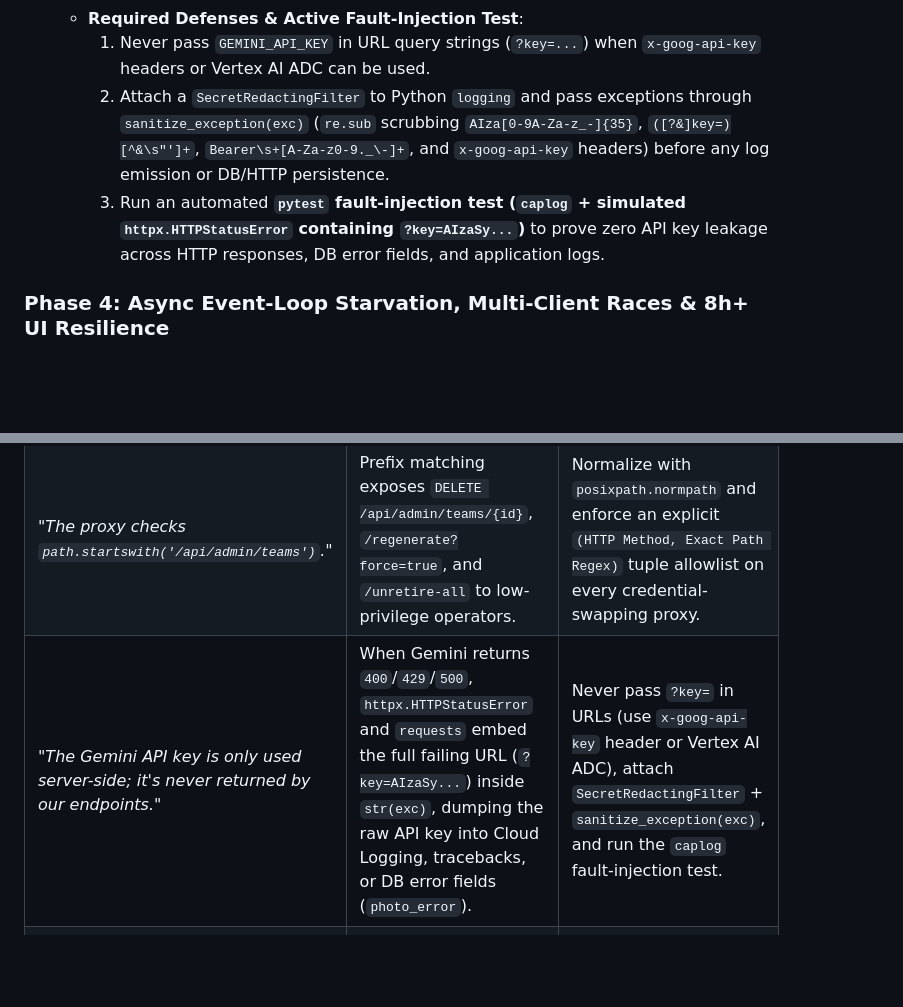
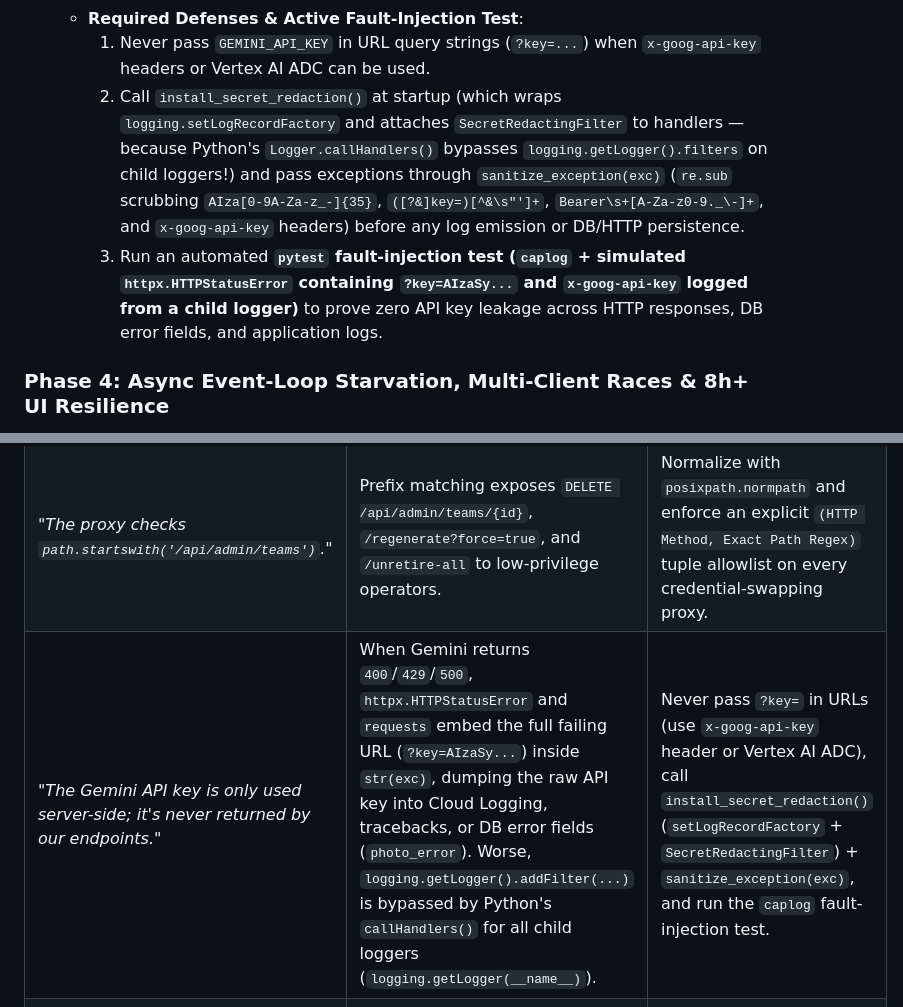
Before and after one commit to duboc/agy-skills, a Markdown page: skills/app-security-audit/SKILL.md, 2 parts joined by grey strips. Rendered like a GitHub page; blank space fills up the shorter version.

```diff
--- a/skills/app-security-audit/SKILL.md
+++ b/skills/app-security-audit/SKILL.md
@@ -128,8 +128,8 @@ Load [`references/ai-finops-async-and-kiosk-resilience.md`](references/ai-finops
    - **The Attack Vector**: When applications call Gemini REST (`https://generativelanguage.googleapis.com/...?key=AIza...`), Live WebSockets (`wss://generativelanguage.googleapis.com/...?key=AIza...`), or HTTP SDKs (`httpx`, `requests`, `urllib`), inducing an upstream error (malformed payload, invalid model parameter, `400 Bad Request`, `429 Too Many Requests`, `500`, or corrupted frame) causes `httpx.HTTPStatusError` / `requests.exceptions.RequestException` to embed the **entire failing request URL (including `?key=AIzaSy...`)** inside `str(exc)`. If `logger.exception(...)`, `logger.error(f"Failed: {exc}")`, or `photo_error = str(exc)` runs unredacted, the raw `GEMINI_API_KEY` is leaked into **Cloud Logging / `stdout`**, **database status documents (`photo_error`, `logo_error`)**, or **public HTTP `500` responses**.
    - **Required Defenses & Active Fault-Injection Test**:
      1. Never pass `GEMINI_API_KEY` in URL query strings (`?key=...`) when `x-goog-api-key` headers or Vertex AI ADC can be used.
-     2. Attach a `SecretRedactingFilter` to Python `logging` and pass exceptions through `sanitize_exception(exc)` (`re.sub` scrubbing `AIza[0-9A-Za-z_-]{35}`, `([?&]key=)[^&\s"']+`, `Bearer\s+[A-Za-z0-9._\-]+`, and `x-goog-api-key` headers) before any log emission or DB/HTTP persistence.
-     3. Run an automated **`pytest` fault-injection test (`caplog` + simulated `httpx.HTTPStatusError` containing `?key=AIzaSy...`)** to prove zero API key leakage across HTTP responses, DB error fields, and application logs.
+     2. Call `install_secret_redaction()` at startup (which wraps `logging.setLogRecordFactory` and attaches `SecretRedactingFilter` to handlers — because Python's `Logger.callHandlers()` bypasses `logging.getLogger().filters` on child loggers!) and pass exceptions through `sanitize_exception(exc)` (`re.sub` scrubbing `AIza[0-9A-Za-z_-]{35}`, `([?&]key=)[^&\s"']+`, `Bearer\s+[A-Za-z0-9._\-]+`, and `x-goog-api-key` headers) before any log emission or DB/HTTP persistence.
+     3. Run an automated **`pytest` fault-injection test (`caplog` + simulated `httpx.HTTPStatusError` containing `?key=AIzaSy...` and `x-goog-api-key` logged from a child logger)** to prove zero API key leakage across HTTP responses, DB error fields, and application logs.
 
 ### Phase 4: Async Event-Loop Starvation, Multi-Client Races & 8h+ UI Resilience
 
@@ -180,6 +180,6 @@ Load [`references/privacy-idor-moderation-and-report-template.md`](references/pr
 | *"Put a simple `5 req / 10 min per IP` rate limit on registration."* | 100 attendees on venue Wi-Fi or 4G CGNAT share 1 IPv4; person #6 gets locked out (`429`). | Use **4D Rate Limiting**: `GET`-minted signed cookie + `X-Device-Session` fallback, email cooldown, and split IP Burst (`6/10s`) vs Sustained (`30/5m`). |
 | *"Mint the device session cookie on `POST /register` if missing."* | Attackers running `curl` in a loop omit cookies, get a fresh device ID on every `POST`, and bypass device limits completely. | Mint device cookie **ONLY on `GET`**; reject `POST` with `403` if neither cookie nor `X-Device-Session` is present. |
 | *"The proxy checks `path.startswith('/api/admin/teams')`."* | Prefix matching exposes `DELETE /api/admin/teams/{id}`, `/regenerate?force=true`, and `/unretire-all` to low-privilege operators. | Normalize with `posixpath.normpath` and enforce an explicit `(HTTP Method, Exact Path Regex)` tuple allowlist on every credential-swapping proxy. |
-| *"The Gemini API key is only used server-side; it's never returned by our endpoints."* | When Gemini returns `400`/`429`/`500`, `httpx.HTTPStatusError` and `requests` embed the full failing URL (`?key=AIzaSy...`) inside `str(exc)`, dumping the raw API key into Cloud Logging, tracebacks, or DB error fields (`photo_error`). | Never pass `?key=` in URLs (use `x-goog-api-key` header or Vertex AI ADC), attach `SecretRedactingFilter` + `sanitize_exception(exc)`, and run the `caplog` fault-injection test. |
+| *"The Gemini API key is only used server-side; it's never returned by our endpoints."* | When Gemini returns `400`/`429`/`500`, `httpx.HTTPStatusError` and `requests` embed the full failing URL (`?key=AIzaSy...`) inside `str(exc)`, dumping the raw API key into Cloud Logging, tracebacks, or DB error fields (`photo_error`). Worse, `logging.getLogger().addFilter(...)` is bypassed by Python's `callHandlers()` for all child loggers (`logging.getLogger(__name__)`). | Never pass `?key=` in URLs (use `x-goog-api-key` header or Vertex AI ADC), call `install_secret_redaction()` (`setLogRecordFactory` + `SecretRedactingFilter`) + `sanitize_exception(exc)`, and run the `caplog` fault-injection test. |
 | *"The route is `async def`, so FastAPI handles concurrency automatically."* | `async def` runs on the main event loop thread! Calling synchronous Firestore/GCS/`signBlob` inside `async def` freezes the entire server. | Change handler to `def` (runs in threadpool) or offload blocking work to an isolated `ThreadPoolExecutor` + TTL cache. |
 | *"We revoke the Blob URL inside `img.onload`."* | At 30 fps, `ws.onmessage` overwrites `img.src` before `onload` fires for the previous frame, leaking ~100 MB/min on TVs. | Track `loadingBlobUrl` + `activeBlobUrl` and call `URL.revokeObjectURL()` both before overwriting `img.src` and inside `onload`/`onerror`. |
```
Also changed, not shown: skills/app-security-audit/README.md (+1 -1 lines), 1 other file.
